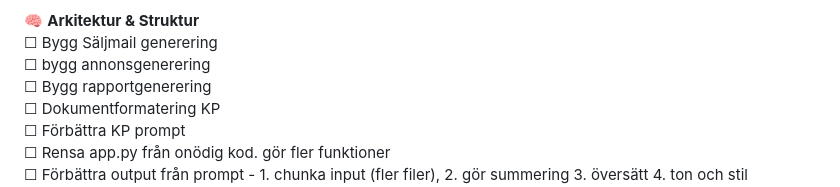
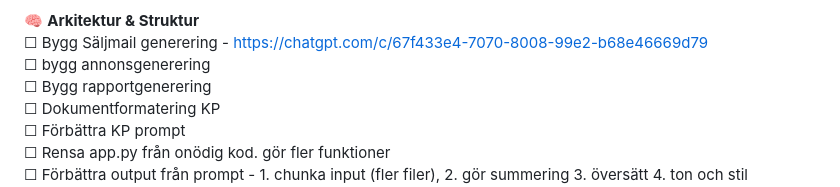
Before and after one commit to pepesweden/sg_toolbox, a Markdown page: TODO/Toolbox_ToDo_Complete.md, the part around the change. Drawn GitHub-style.

Commit message:
Uppdatera todo säljmail
Lade till länk för info kring skapa mail

```diff
--- a/TODO/Toolbox_ToDo_Complete.md
+++ b/TODO/Toolbox_ToDo_Complete.md
@@ -33,7 +33,7 @@
 ✅ Bygg KP generering
 
 🧠 **Arkitektur & Struktur**
-☐ Bygg Säljmail generering
+☐ Bygg Säljmail generering - https://chatgpt.com/c/67f433e4-7070-8008-99e2-b68e46669d79
 ☐ bygg annonsgenerering
 ☐ Bygg rapportgenerering
 ☐ Dokumentformatering KP
```
